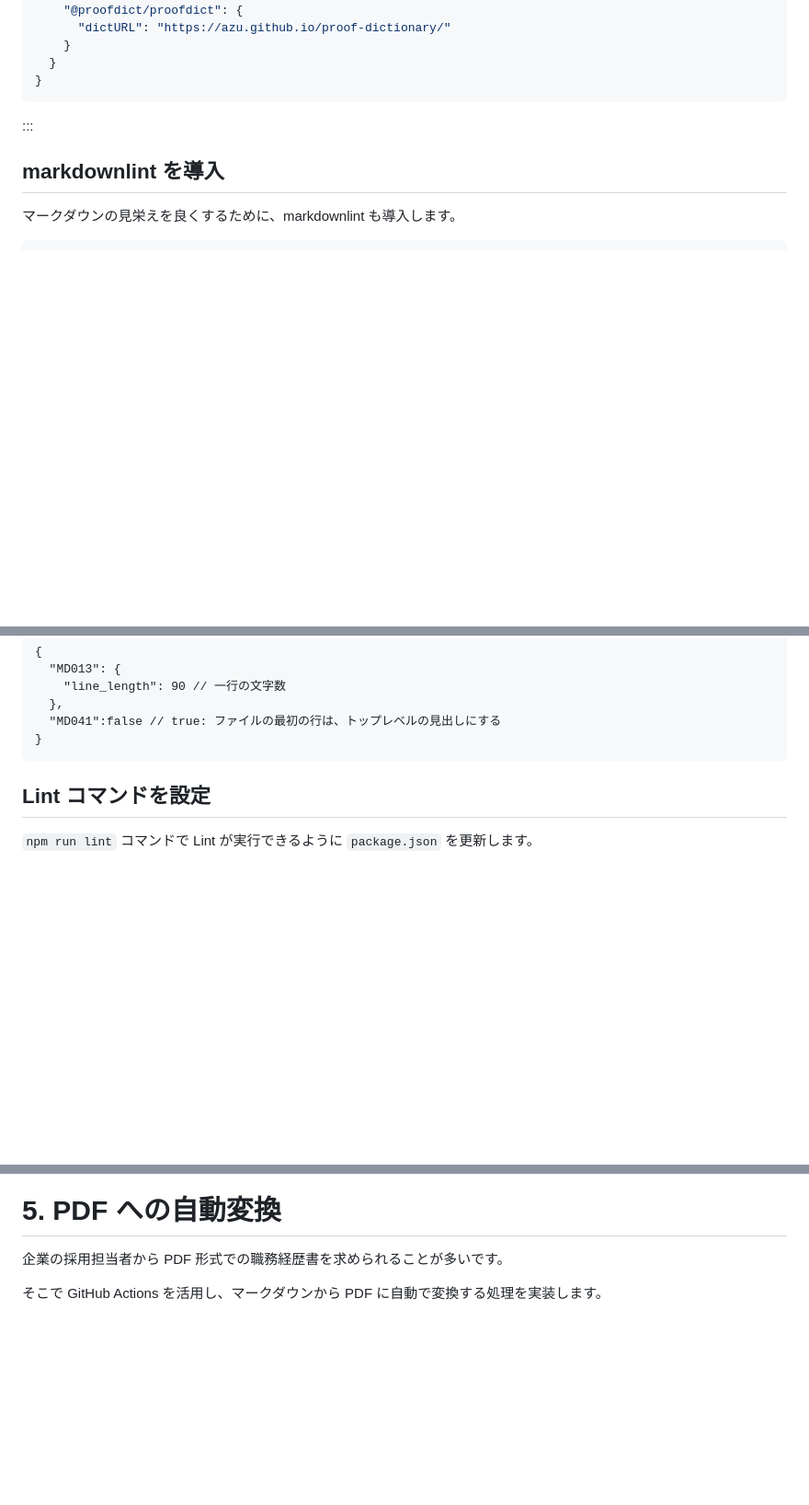
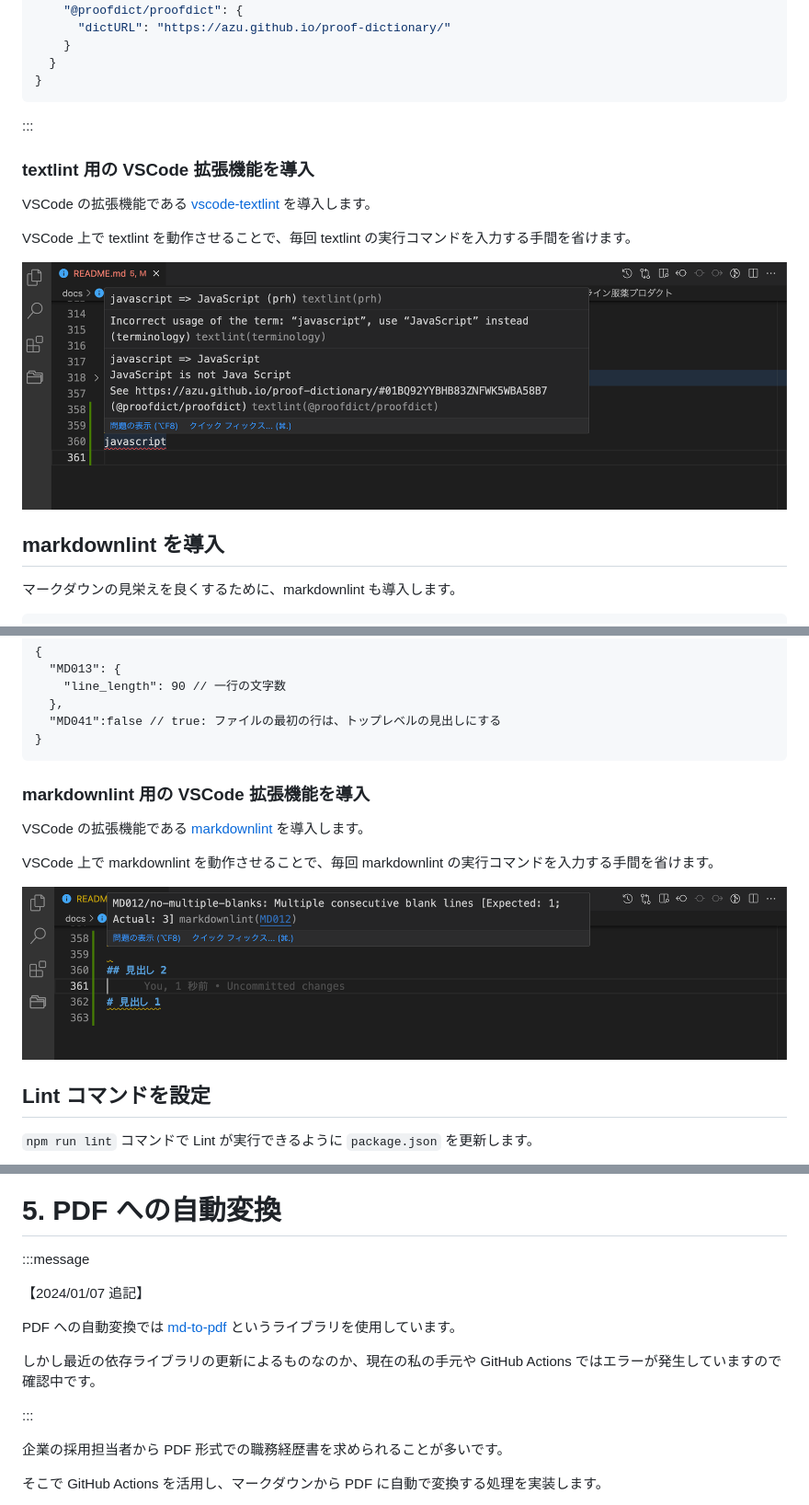
Before and after one commit to ryo-funaba/zenn-docs, a Markdown page: articles/2f925f621e6d99.md, 3 parts joined by grey strips. Shown at 92% size. Rendered like a GitHub page; pictures changed too: images/vscode-markdownlint.png (added), images/vscode-textlint.png (added); blank space fills up the shorter version.

Commit message:
feat: VSCode の拡張機能を紹介

````diff
--- a/articles/2f925f621e6d99.md
+++ b/articles/2f925f621e6d99.md
@@ -389,6 +389,14 @@ npx textlint --init
 
 :::
 
+### textlint 用の VSCode 拡張機能を導入
+
+VSCode の拡張機能である [vscode-textlint](https://marketplace.visualstudio.com/items?itemName=taichi.vscode-textlint) を導入します。
+
+VSCode 上で textlint を動作させることで、毎回 textlint の実行コマンドを入力する手間を省けます。
+
+![vscode-textlint](/images/vscode-textlint.png)
+
 ## markdownlint を導入
 
 マークダウンの見栄えを良くするために、markdownlint も導入します。
@@ -409,6 +417,14 @@ npm install --save-dev markdownlint-cli
   "MD041":false // true: ファイルの最初の行は、トップレベルの見出しにする
 }
 ```
+
+### markdownlint 用の VSCode 拡張機能を導入
+
+VSCode の拡張機能である [markdownlint](https://marketplace.visualstudio.com/items?itemName=DavidAnson.vscode-markdownlint) を導入します。
+
+VSCode 上で markdownlint を動作させることで、毎回 markdownlint の実行コマンドを入力する手間を省けます。
+
+![vscode-markdownlint](/images/vscode-markdownlint.png)
 
 ## Lint コマンドを設定
 
@@ -461,6 +477,20 @@ Lint の実行結果は PR の画面から確認できます。
 ![PRに表示されるLintの実行結果](/images/resume_github_actions_result.png)
 
 # 5. PDF への自動変換
+
+:::message
+
+<!-- textlint-disable ja-no-mixed-period, terminology -->
+
+【2024/01/07 追記】
+
+PDF への自動変換では [md-to-pdf](https://github.com/simonhaenisch/md-to-pdf) というライブラリを使用しています。
+
+しかし最近の依存ライブラリの更新によるものなのか、現在の私の手元や GitHub Actions ではエラーが発生していますので確認中です。
+
+<!-- textlint-enable -->
+
+:::
 
 企業の採用担当者から PDF 形式での職務経歴書を求められることが多いです。
 
````
